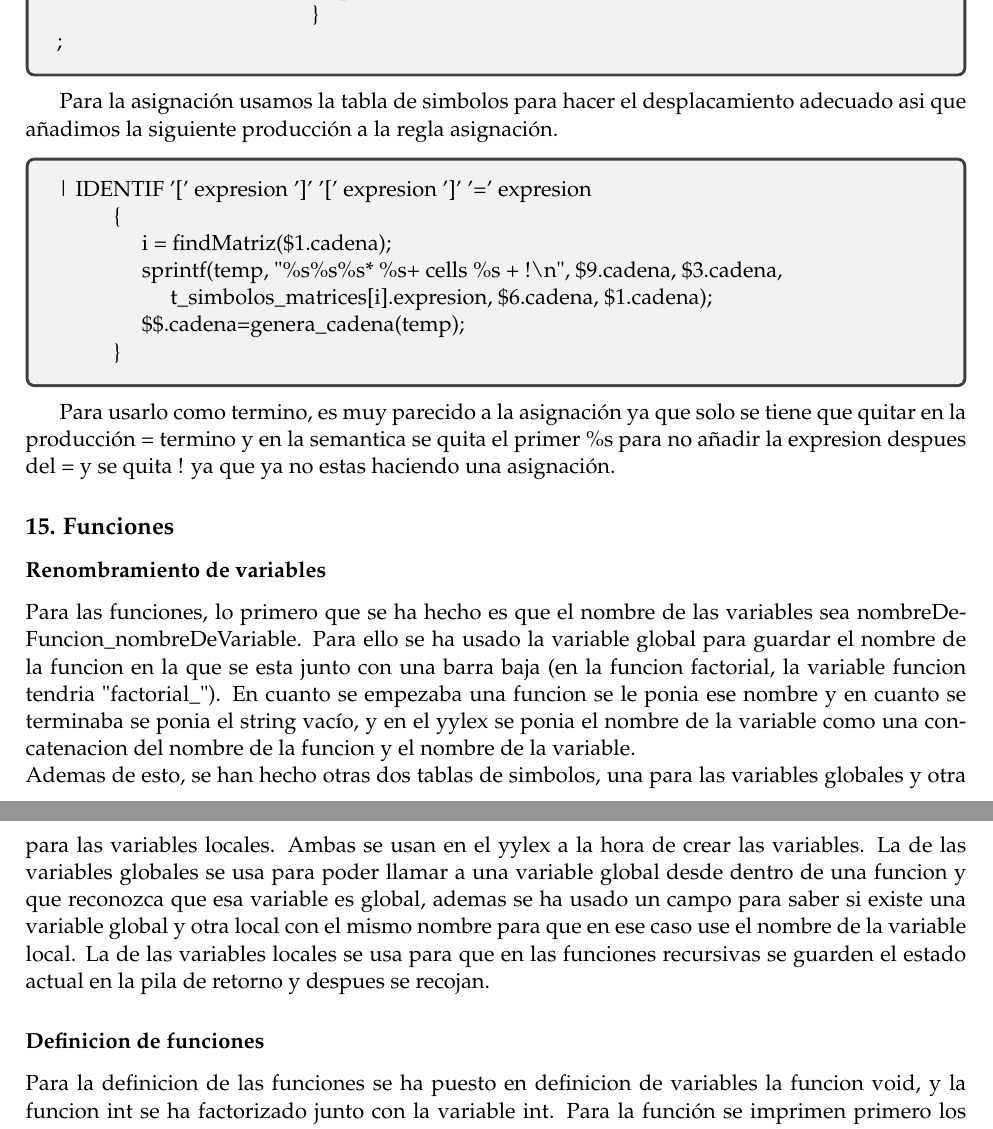
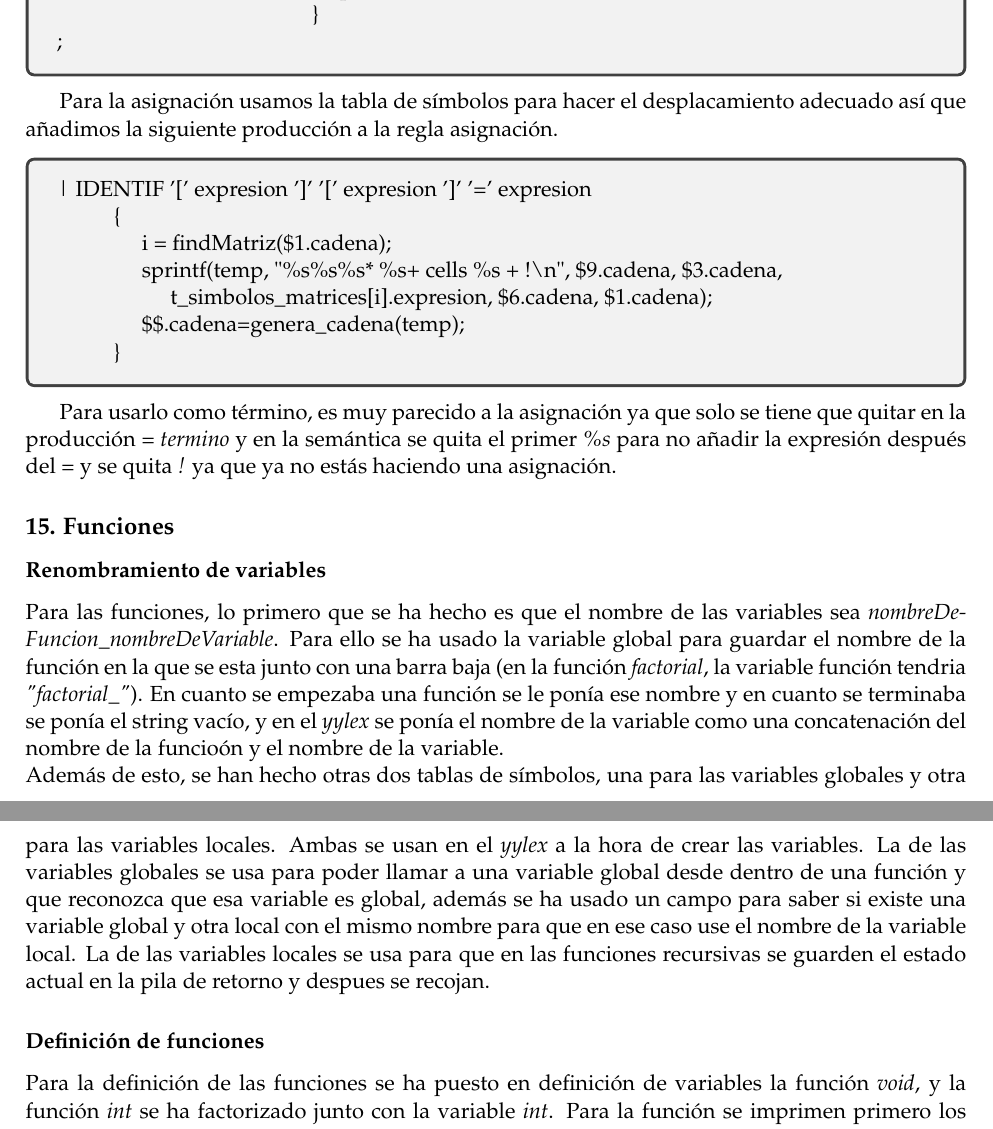
Before and after one commit to AlbertoVillanueva/C_to_Forth_Compiler, a LaTeX document (memoria/memoria.tex): two parts of pages 8 and 9 of 12 before the commit and two parts of pages 8 and 9 of 11 after it, joined at a grey line, cut so that both start at the same text. Compiled offline with pdfLaTeX.

Commit message:
Con tildes

```diff
--- a/memoria/memoria.tex
+++ b/memoria/memoria.tex
@@ -331,7 +331,7 @@
 			;
 		\end{tabbing}
 		\end{tcolorbox}
-		Para la asignación usamos la tabla de simbolos para hacer el desplacamiento adecuado asi que añadimos la siguiente producción a la regla asignación.
+		Para la asignación usamos la tabla de símbolos para hacer el desplacamiento adecuado así que añadimos la siguiente producción a la regla asignación.
 		\begin{tcolorbox}
 		\begin{tabbing}
 			\hspace*{1cm}\=\hspace*{0.5cm}\=\hspace*{0.5cm}\=\kill
@@ -344,15 +344,15 @@
 			\>\}
 		\end{tabbing}
 		\end{tcolorbox}
-		Para usarlo como termino, es muy parecido a la asignación ya que solo se tiene que quitar en la producción = termino y en la semantica se quita el primer \%s para no añadir la expresion despues del = y se quita ! ya que ya no estas haciendo una asignación.
+		Para usarlo como término, es muy parecido a la asignación ya que solo se tiene que quitar en la producción \textit{= termino} y en la semántica se quita el primer \textit{\%s} para no añadir la expresión después del \textit{=} y se quita \textit{!} ya que ya no estás haciendo una asignación.
 		\subsection*{15. Funciones }
 		\label{subsec:15}
 		\addcontentsline{toc}{subsection}{\nameref{subsec:15}}
 		\subsubsection*{Renombramiento de variables}
-		Para las funciones, lo primero que se ha hecho es que el nombre de las variables sea nombreDeFuncion\_nombreDeVariable. Para ello se ha usado la variable global para guardar el nombre de la funcion en la que se esta junto con una barra baja (en la funcion factorial, la variable funcion tendria "factorial\_"). En cuanto se empezaba una funcion se le ponia ese nombre y en cuanto se terminaba se ponia el string vacío, y en el yylex se ponia el nombre de la variable como una concatenacion del nombre de la funcion y el nombre de la variable.\\
-		Ademas de esto, se han hecho otras dos tablas de simbolos, una para las variables globales y otra para las variables locales. Ambas se usan en el yylex a la hora de crear las variables. La de las variables globales se usa para poder llamar a una variable global desde dentro de una funcion y que reconozca que esa variable es global, ademas se ha usado un campo para saber si existe una variable global y otra local con el mismo nombre para que en ese caso use el nombre de la variable local. La de las variables locales se usa para que en las funciones recursivas se guarden el estado actual en la pila de retorno y despues se recojan.
-		\subsubsection*{Definicion de funciones}
-		Para la definicion de las funciones se ha puesto en definicion de variables la funcion void, y la funcion int se ha factorizado junto con la variable int. Para la función se imprimen primero los argumentos y las variables locales, que son definiciones de variables locales, luego se imprime : y el nombre de la funcion y luego se recogen los argumentos de la pila. Después de esto se imprime el codigo que lo imprime el no terminal codigo\_funcion que puede ser vacio o codigo para que pueda haber funciones con solo return. Y finalmente si es de tipo int, se tiene return expresión que imprime la expresion para guardarla en pila.
+		Para las funciones, lo primero que se ha hecho es que el nombre de las variables sea \textit{nombreDeFuncion\_nombreDeVariable}. Para ello se ha usado la variable global para guardar el nombre de la función en la que se esta junto con una barra baja (en la función \textit{factorial}, la variable función tendria \textit{"factorial\_"}). En cuanto se empezaba una función se le ponía ese nombre y en cuanto se terminaba se ponía el string vacío, y en el \textit{yylex} se ponía el nombre de la variable como una concatenación del nombre de la funcioón y el nombre de la variable.\\
+		Además de esto, se han hecho otras dos tablas de símbolos, una para las variables globales y otra para las variables locales. Ambas se usan en el \textit{yylex} a la hora de crear las variables. La de las variables globales se usa para poder llamar a una variable global desde dentro de una función y que reconozca que esa variable es global, además se ha usado un campo para saber si existe una variable global y otra local con el mismo nombre para que en ese caso use el nombre de la variable local. La de las variables locales se usa para que en las funciones recursivas se guarden el estado actual en la pila de retorno y despues se recojan.
+		\subsubsection*{Definición de funciones}
+		Para la definición de las funciones se ha puesto en definición de variables la función \textit{void}, y la función \textit{int} se ha factorizado junto con la variable \textit{int}. Para la función se imprimen primero los argumentos y las variables locales, que son definiciones de variables locales, luego se imprime \textit{:} y el nombre de la función y luego se recogen los argumentos de la pila. Después de esto se imprime el código que lo imprime el no terminal \textit{codigo\_funcion} que puede ser vacio o código para que pueda haber funciones con solo \textit{return}. Y finalmente si es de tipo \textit{int}, se tiene return expresión que imprime la expresión para guardarla en pila.
 		\begin{tcolorbox}
 		\begin{tabbing}
 			\hspace*{0.5cm}\=\hspace*{0.5cm}\= \hspace*{6cm}\=\hspace*{1cm}\=\hspace*{0.5cm}\=\hspace*{0.5cm}\=\kill
```
Also changed, not shown: memoria/memoria.tex (18 more changed lines).
